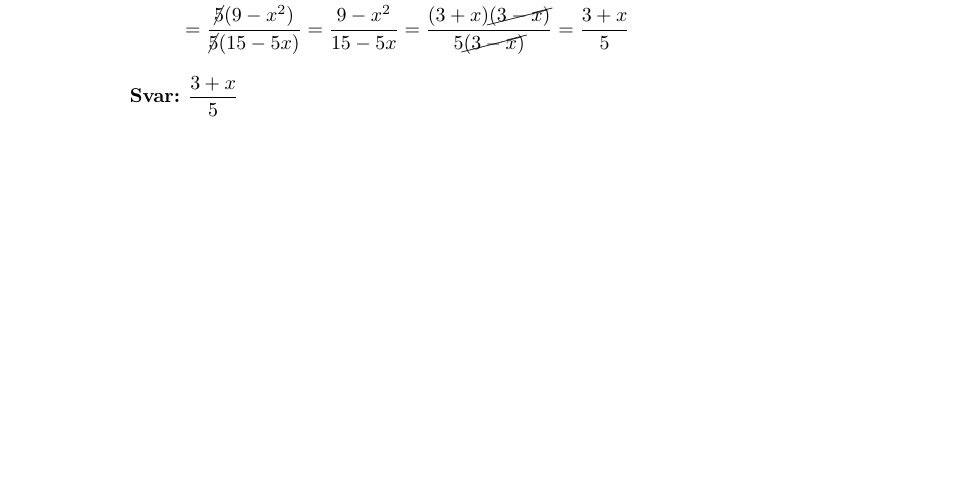
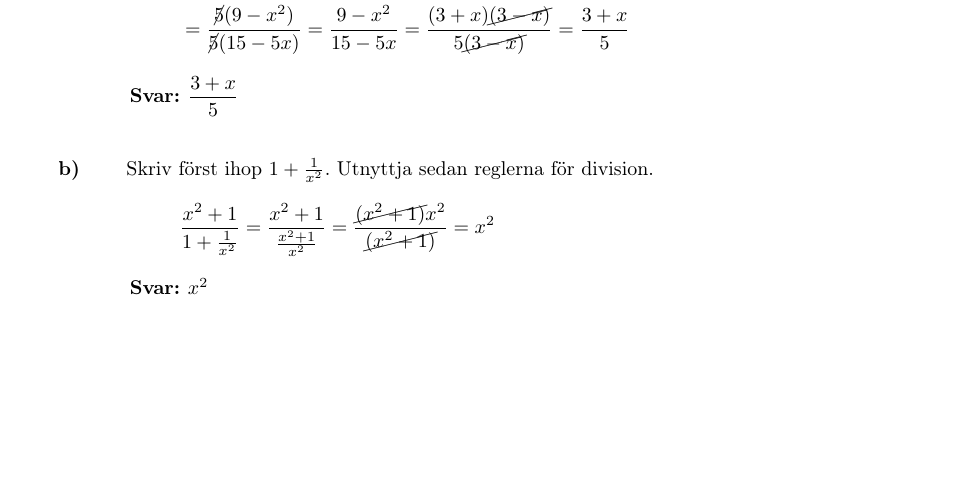
Before and after one commit to emilwihlander/FMAA05, a LaTeX paper (main.tex, which reads chapters/2.tex): part of page 7 of 7, cut so that both start at the same text. Compiled offline with pdfLaTeX.

Commit message:
added task 2.8b

```diff
--- a/chapters/2.tex
+++ b/chapters/2.tex
@@ -155,3 +155,12 @@
 	\end{align*}
 	\ans $\dfrac{3+x}{5}$
 \end{task}
+
+\begin{task}{b)}
+	Skriv först ihop $1+\frac{1}{x^2}$. Utnyttja sedan reglerna för division.
+	\[\dfrac{x^2+1}{1+\frac{1}{x^2}}=
+	\dfrac{x^2+1}{\frac{x^2+1}{x^2}}=
+	\dfrac{\cancel{(x^2+1)}x^2}{\cancel{(x^2+1)}}=
+	x^2\]
+	\ans $x^2$
+\end{task}
```
